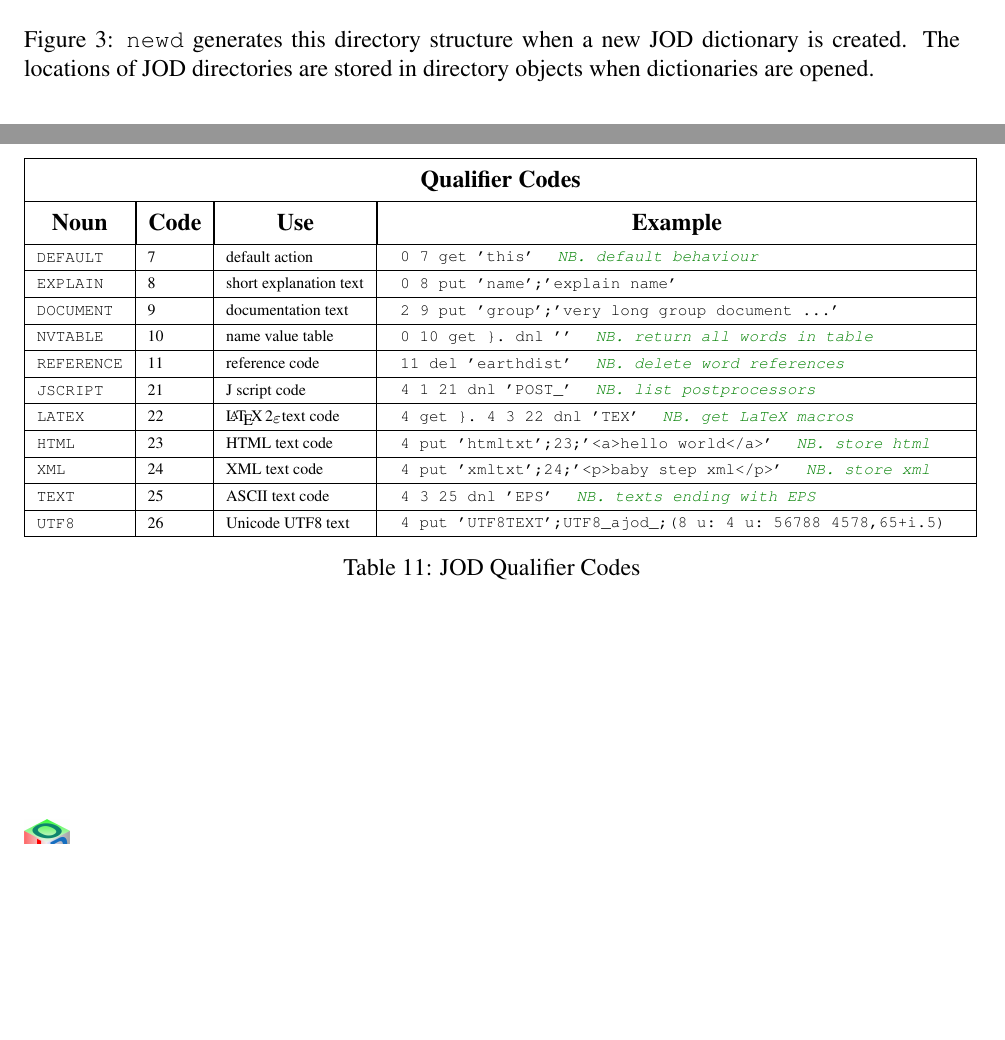
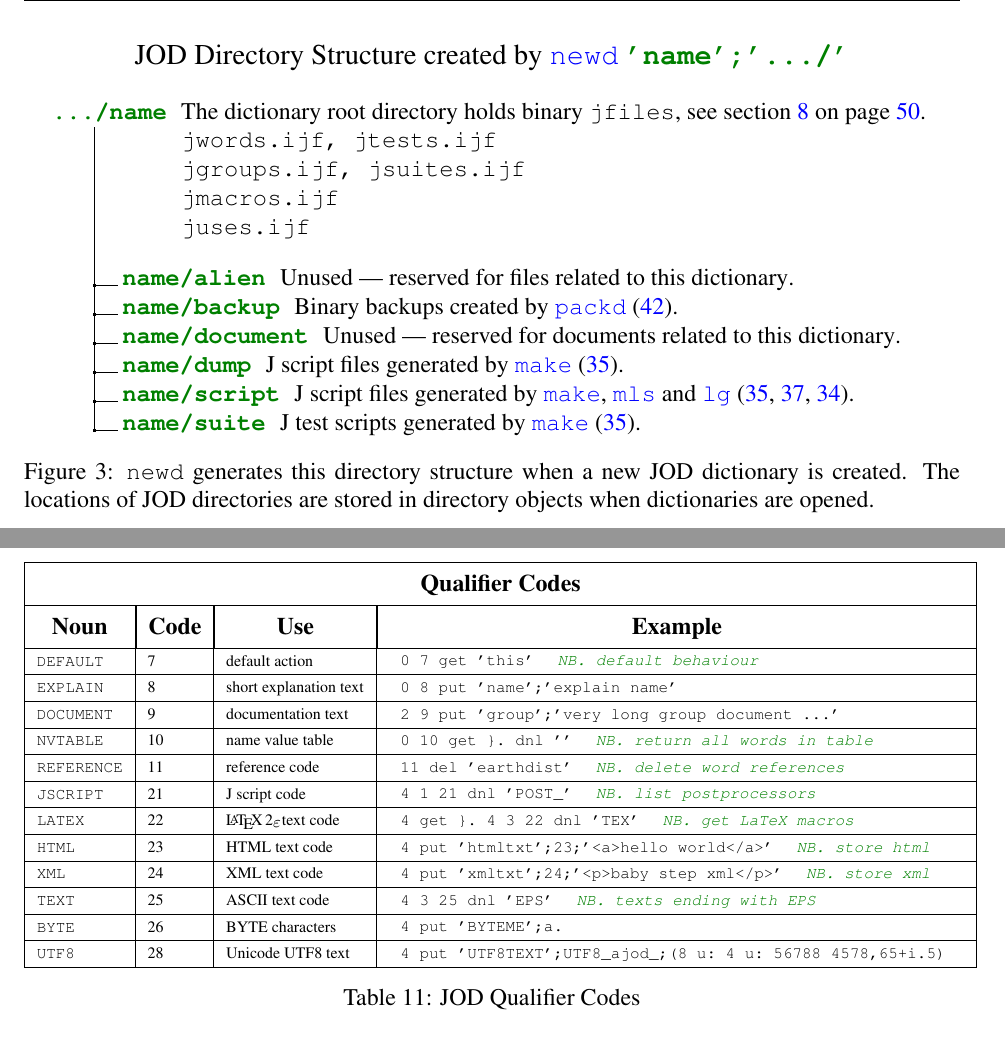
Before and after one commit to bakerjd99/joddoc, a LaTeX document (jod.tex, which reads jodappendices.tex, jodfiles.tex): two parts of pages 54 and 63 of 81, joined at a grey line, cut at the place of the change, the shorter picture padded with empty space. Compiled offline with pdfLaTeX.

Commit message:
dirtree used to replace jod newd directory graphic
1) changed codes in qualifier table BYTE 26, UTF8 28
2) included amsmath packages to get bolder math v symbol

```diff
--- a/jodappendices.tex
+++ b/jodappendices.tex
@@ -192,7 +192,12 @@ pages~\pageref{tab:objcodes}, \pageref{tab:qualcodes} and \pageref{tab:objneg}.
 \verb|4 3 25 dnl 'EPS'  | \textcolor{CodeComment}{\ttfamily\textsl{NB. texts ending with EPS}} \\
 \end{tabular}
 \end{minipage} \\ \hline
-\texttt{UTF8\T\B} & 26 & Unicode UTF8 text & \begin{minipage}{3.9in}
+\texttt{BYTE\T\B} & 26 & BYTE characters & \begin{minipage}{3.9in}
+\begin{tabular}{l}
+\verb|4 put 'BYTEME';a.|  \\
+\end{tabular}
+\end{minipage} \\ \hline
+\texttt{UTF8\T\B} & 28 & Unicode UTF8 text & \begin{minipage}{3.9in}
 \begin{tabular}{l}
 \verb|4 put 'UTF8TEXT';UTF8_ajod_;(8 u: 4 u: 56788 4578,65+i.5)  |  \\
 \end{tabular}
--- a/jodfiles.tex
+++ b/jodfiles.tex
@@ -12,14 +12,56 @@
 
   % watch the size of this graphic the placing can obscure surrounding text
   % I have previously reexported the graphic from Latexdraw to fix this
-  \begin{figure}[htbp]
-  \centering
-  \includegraphics[width=\textwidth]{joddirectories}
-  \caption[JOD Directories]{\texttt{newd} generates this directory structure when a new JOD
+%  \begin{figure}[htbp]
+%  \centering
+%  \includegraphics[width=\textwidth]{joddirectories}
+%  \caption[JOD Directories]{\texttt{newd} generates this directory structure when a new JOD
+%  dictionary is created. The locations of JOD directories are stored in directory objects
+%  when dictionaries are opened.}
+%   \label{eps:joddirs}
+%   \end{figure}
+
+% similar graphic generated with the dirtree package - allows
+% cross references to other parts of the document
+
+\begin{figure}[htbp]
+\begin{center} \large
+JOD Directory Structure created by \hyperlink{il:newd}{\texttt{newd}} \textbf{\textcolor{CodeComment}{\texttt{'name';'\ldots{}/'}}} \\
+\end{center} \normalsize
+\dirtree{%
+.1 \textbf{\textcolor{CodeComment}{\ldots{}/name}}
+\begin{minipage}[t]{0.8\textwidth}
+\textrm{The dictionary root directory holds binary \texttt{jfiles}, see section~\ref{ss:joddirs}
+on page~\pageref{ss:joddirs}{.}}\\
+jwords{.}ijf, jtests{.}ijf \\
+jgroups{.}ijf, jsuites{.}ijf \\
+jmacros{.}ijf \\
+juses{.}ijf \\
+\end{minipage}.
+.3 \textbf{\textcolor{CodeComment}{name/alien}} \begin{minipage}[t]{0.8\textwidth}
+\textrm{Unused --- reserved for files related to this dictionary{.}}
+\end{minipage}.
+.3 \textbf{\textcolor{CodeComment}{name/backup}} \begin{minipage}[t]{0.8\textwidth}
+\textrm{Binary backups created by \hyperlink{il:packd}{\texttt{packd}} (\pageref{ss:packd}){.}}
+\end{minipage}.
+.3 \textbf{\textcolor{CodeComment}{name/document}} \begin{minipage}[t]{0.8\textwidth}
+\textrm{Unused --- reserved for documents related to this dictionary{.}}
+\end{minipage}.
+.3 \textbf{\textcolor{CodeComment}{name/dump}} \begin{minipage}[t]{0.8\textwidth}
+\textrm{J script files generated by \hyperlink{il:make}{\texttt{make}} (\pageref{ss:make}){.}}
+\end{minipage}.
+.3 \textbf{\textcolor{CodeComment}{name/script}} \begin{minipage}[t]{0.8\textwidth}
+\textrm{J script files generated by \hyperlink{il:make}{\texttt{make}}, \hyperlink{il:mls}{\texttt{mls}} and \hyperlink{il:lg}{\texttt{lg}} (\pageref{ss:make},~\pageref{ss:mls},~\pageref{ss:lg}){.}}
+\end{minipage}.
+.3 \textbf{\textcolor{CodeComment}{name/suite}} \begin{minipage}[t]{0.8\textwidth}
+\textrm{J test scripts generated by \hyperlink{il:make}{\texttt{make}} (\pageref{ss:make}){.}}
+\end{minipage}.
+}
+\caption[JOD Directories]{\texttt{newd} generates this directory structure when a new JOD
   dictionary is created. The locations of JOD directories are stored in directory objects
   when dictionaries are opened.}
-   \label{eps:joddirs}
-   \end{figure}
+\label{eps:joddirs}
+\end{figure}
 
    \subsection{Master File --- \texttt{jmaster.ijf}}
 
```
Also changed, not shown: jod.tex (+1 -1 lines), jodamble.tex (+7 -1 lines), jodcommon.tex (+1 -1 lines), jodgraphics/jodcubelogo01.png, jodgraphics/jodlittlecube2.png (added).
